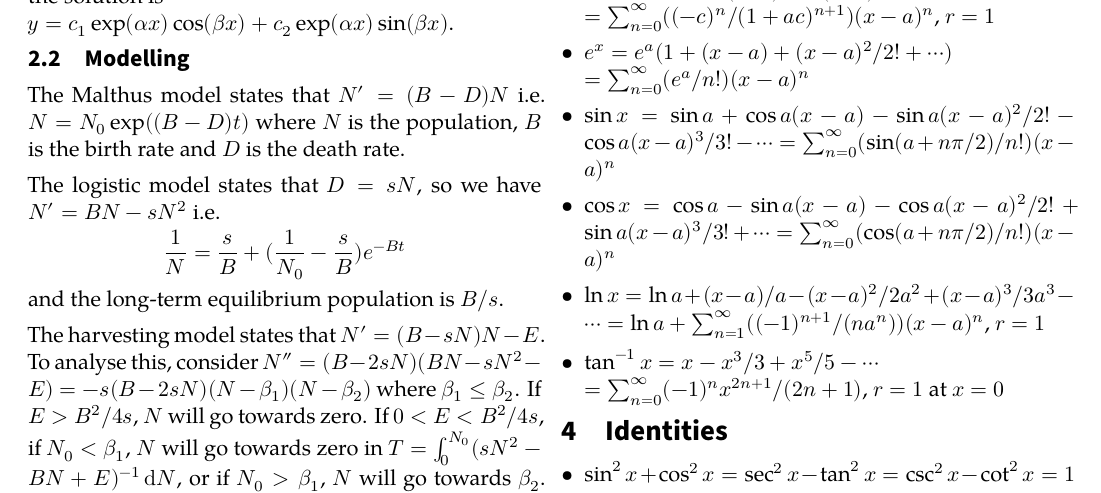
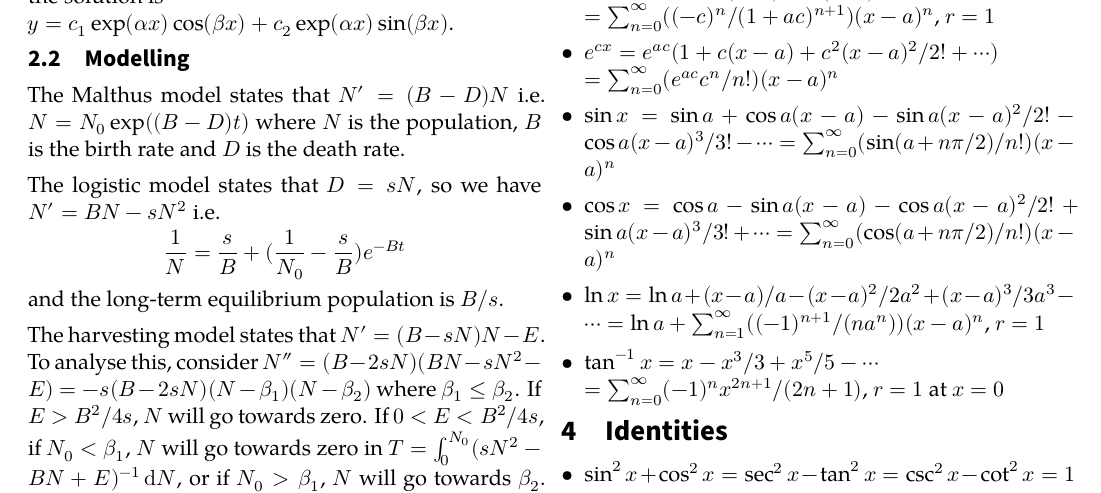
Before and after one commit to angelsl/notes, a LaTeX document (NUS/1810/MA1521/MA1521.tex): part of page 2 of 2, cut so that both start at the same text. Compiled offline with XeLaTeX; a missing font is replaced by an installed copy or a similar font.

Commit message:
Update MA1521

```diff
--- a/NUS/1810/MA1521/MA1521.tex
+++ b/NUS/1810/MA1521/MA1521.tex
@@ -109,7 +109,7 @@ At \(x = a\), for \(x \in (x - r, x + r)\), \(r = \infty\) u.o.s.
 \item \(1/x = \frac{1}{a} - \frac{x - a}{a^2} + \frac{(x-a)^2}{a^3} - \cdots\)\\\(= \sum^\infty_{n=0}((-1)^n/a^{n+1})(x-a)^n\)
 \item \(\frac{1}{1-cx} = \frac{1}{1-ac} + \frac{c(x-a)}{(1-ac)^2} + \frac{c^2(x-a)^2}{(1-ac)^3} + \cdots\)\\\(= \sum^\infty_{n=0}(c^n/(1-ac)^{n+1})(x-a)^n\), \(r = 1\)
 \item \(\frac{1}{1+cx} = \frac{1}{1+ac} - \frac{c(x-a)}{(1+ac)^2} + \frac{c^2(x-a)^2}{(1+ac)^3} - \cdots\)\\\(= \sum^\infty_{n=0}((-c)^n/(1+ac)^{n+1})(x-a)^n\), \(r = 1\)
-\item \(e^x = e^a(1 + (x-a) + (x-a)^2/2! + \cdots)\)\\\(= \sum^\infty_{n=0}(e^a/n!)(x-a)^n\)
+\item \(e^{cx} = e^{ac}(1 + c(x-a) + c^2(x-a)^2/2! + \cdots)\)\\\(= \sum^\infty_{n=0}(e^{ac}c^n/n!)(x-a)^n\)
 \item \(\sin x = \sin a + \cos a(x-a) - \sin a(x-a)^2/2! - \cos a(x-a)^3/3! - \cdots = \sum^\infty_{n=0} (\sin(a+n\pi/2)/n!)(x-a)^n\)
 \item \(\cos x = \cos a - \sin a(x-a) - \cos a(x-a)^2/2! + \sin a(x-a)^3/3! + \cdots = \sum^\infty_{n=0} (\cos(a+n\pi/2)/n!)(x-a)^n\)
 \item \(\ln x = \ln a + (x-a)/a - (x-a)^2/2a^2 + (x-a)^3/3a^3 - \cdots = \ln a + \sum^\infty_{n=1} ((-1)^{n+1}/(na^n))(x-a)^n\), \(r = 1\)
```
